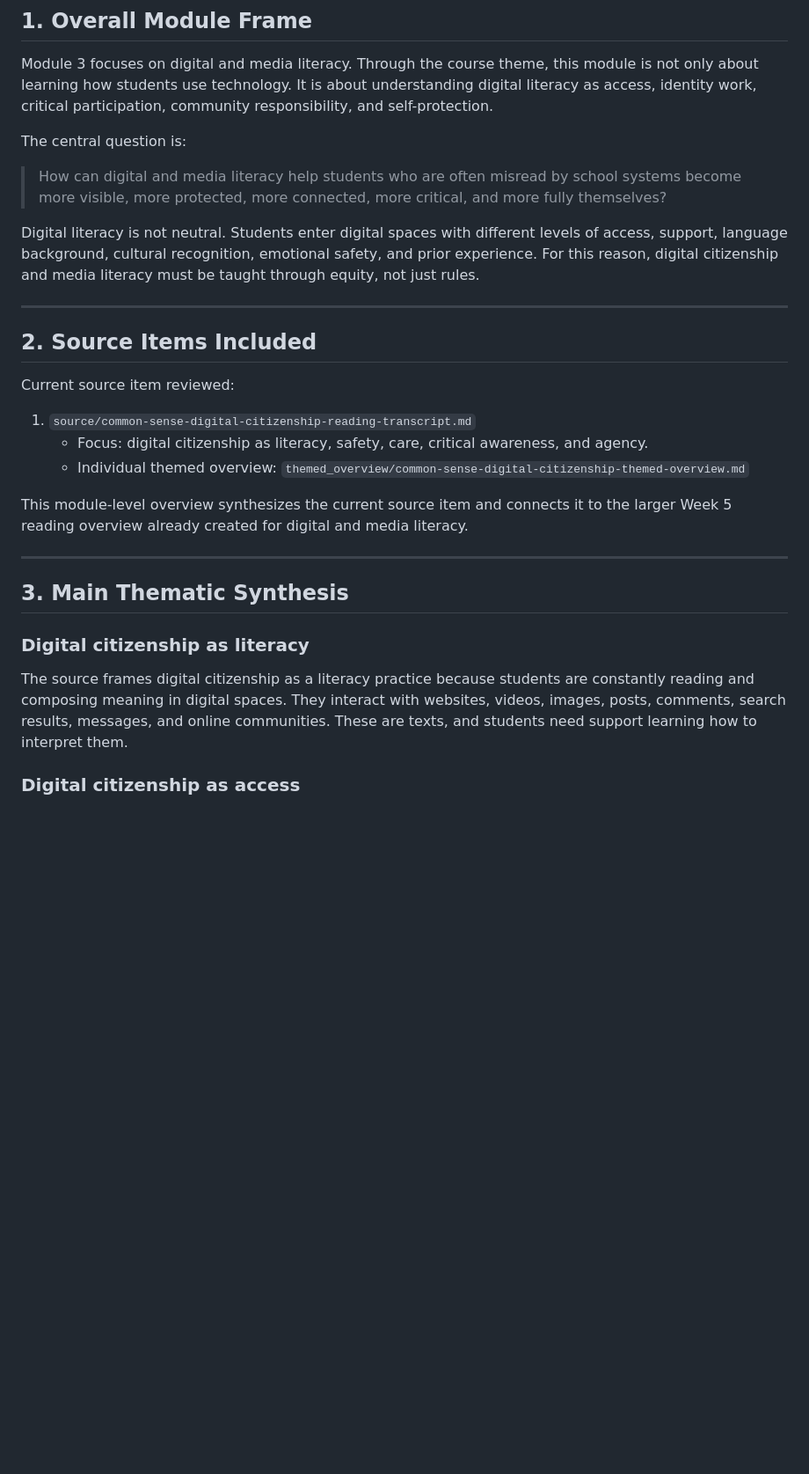
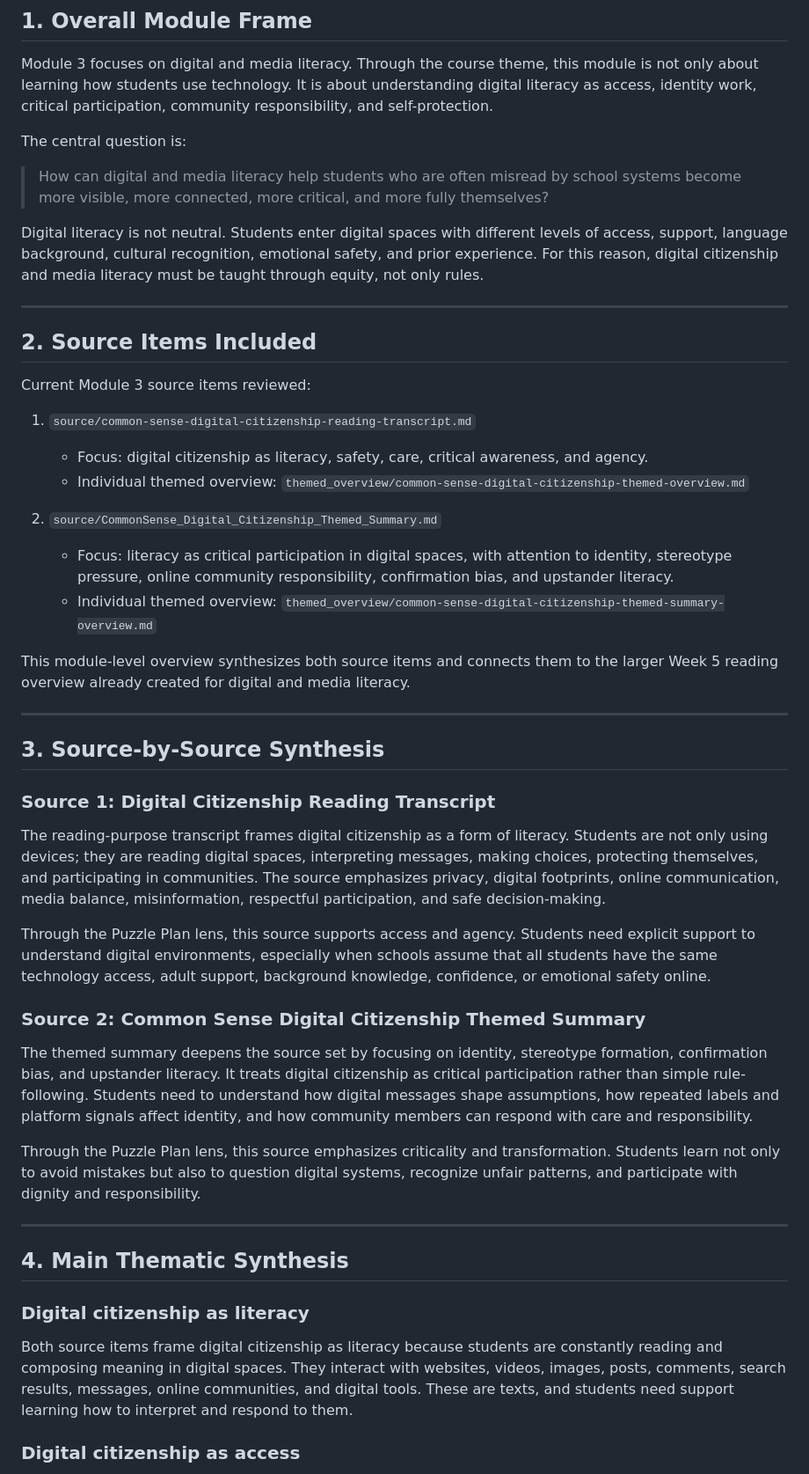
Before and after one commit to pzg8794/EDU498, a Markdown page: module3/Reading & Media Content/comprehensive_themed_overview.md, the part around one of its changes. Shown at 88% size. GitHub-like rendering; blank space fills up the shorter version.

```diff
--- a/module3/Reading & Media Content/comprehensive_themed_overview.md
+++ b/module3/Reading & Media Content/comprehensive_themed_overview.md
@@ -13,29 +13,49 @@ Module 3 focuses on digital and media literacy. Through the course theme, this m
 
 The central question is:
 
-> How can digital and media literacy help students who are often misread by school systems become more visible, more protected, more connected, more critical, and more fully themselves?
+> How can digital and media literacy help students who are often misread by school systems become more visible, more connected, more critical, and more fully themselves?
 
-Digital literacy is not neutral. Students enter digital spaces with different levels of access, support, language background, cultural recognition, emotional safety, and prior experience. For this reason, digital citizenship and media literacy must be taught through equity, not just rules.
+Digital literacy is not neutral. Students enter digital spaces with different levels of access, support, language background, cultural recognition, emotional safety, and prior experience. For this reason, digital citizenship and media literacy must be taught through equity, not only rules.
 
 ---
 
 ## 2. Source Items Included
 
-Current source item reviewed:
+Current Module 3 source items reviewed:
 
 1. `source/common-sense-digital-citizenship-reading-transcript.md`
    - Focus: digital citizenship as literacy, safety, care, critical awareness, and agency.
    - Individual themed overview: `themed_overview/common-sense-digital-citizenship-themed-overview.md`
 
-This module-level overview synthesizes the current source item and connects it to the larger Week 5 reading overview already created for digital and media literacy.
+2. `source/CommonSense_Digital_Citizenship_Themed_Summary.md`
+   - Focus: literacy as critical participation in digital spaces, with attention to identity, stereotype pressure, online community responsibility, confirmation bias, and upstander literacy.
+   - Individual themed overview: `themed_overview/common-sense-digital-citizenship-themed-summary-overview.md`
+
+This module-level overview synthesizes both source items and connects them to the larger Week 5 reading overview already created for digital and media literacy.
 
 ---
 
-## 3. Main Thematic Synthesis
+## 3. Source-by-Source Synthesis
+
+### Source 1: Digital Citizenship Reading Transcript
+
+The reading-purpose transcript frames digital citizenship as a form of literacy. Students are not only using devices; they are reading digital spaces, interpreting messages, making choices, protecting themselves, and participating in communities. The source emphasizes privacy, digital footprints, online communication, media balance, misinformation, respectful participation, and safe decision-making.
+
+Through the Puzzle Plan lens, this source supports access and agency. Students need explicit support to understand digital environments, especially when schools assume that all students have the same technology access, adult support, background knowledge, confidence, or emotional safety online.
+
+### Source 2: Common Sense Digital Citizenship Themed Summary
+
+The themed summary deepens the source set by focusing on identity, stereotype formation, confirmation bias, and upstander literacy. It treats digital citizenship as critical participation rather than simple rule-following. Students need to understand how digital messages shape assumptions, how repeated labels and platform signals affect identity, and how community members can respond with care and responsibility.
+
+Through the Puzzle Plan lens, this source emphasizes criticality and transformation. Students learn not only to avoid mistakes but also to question digital systems, recognize unfair patterns, and participate with dignity and responsibility.
+
+---
+
+## 4. Main Thematic Synthesis
 
 ### Digital citizenship as literacy
 
-The source frames digital citizenship as a literacy practice because students are constantly reading and composing meaning in digital spaces. They interact with websites, videos, images, posts, comments, search results, messages, and online communities. These are texts, and students need support learning how to interpret them.
+Both source items frame digital citizenship as literacy because students are constantly reading and composing meaning in digital spaces. They interact with websites, videos, images, posts, comments, search results, messages, online communities, and digital tools. These are texts, and students need support learning how to interpret and respond to them.
 
 ### Digital citizenship as access
 
```
Also changed, not shown: other parts of module3/Reading & Media Content/comprehensive_themed_overview.md (+28 -25 lines).
